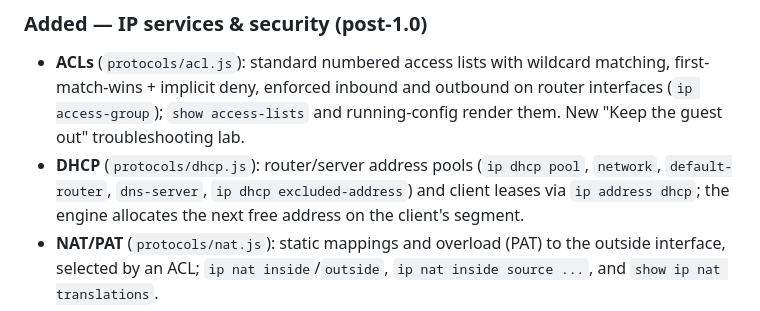
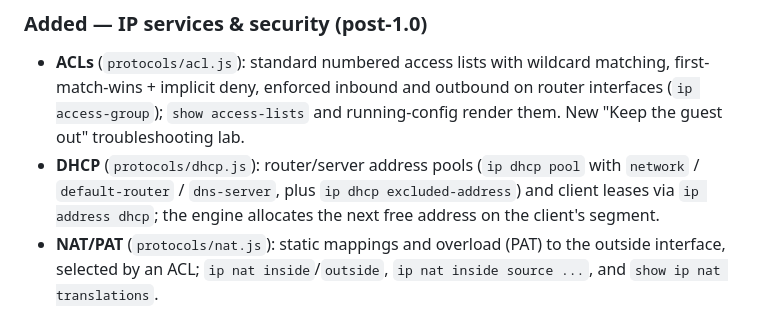
Before and after one commit to ronnyscab-code/CCNA-Simulador-By-Ronnys-Cabello, a Markdown page: CHANGELOG.md, the part around the change. Drawn GitHub-style.

Commit message:
docs: tidy DHCP changelog wrapping
Co-Authored-By: Claude Opus 4.8 <noreply@anthropic.com>

```diff
--- a/CHANGELOG.md
+++ b/CHANGELOG.md
@@ -14,8 +14,8 @@ so minor bumps may include breaking changes).
   wildcard matching, first-match-wins + implicit deny, enforced inbound and
   outbound on router interfaces (`ip access-group`); `show access-lists` and
   running-config render them. New "Keep the guest out" troubleshooting lab.
-- **DHCP** (`protocols/dhcp.js`): router/server address pools (`ip dhcp
-pool`, `network`, `default-router`, `dns-server`, `ip dhcp
+- **DHCP** (`protocols/dhcp.js`): router/server address pools (`ip dhcp pool`
+  with `network` / `default-router` / `dns-server`, plus `ip dhcp
 excluded-address`) and client leases via `ip address dhcp`; the engine
   allocates the next free address on the client's segment.
 - **NAT/PAT** (`protocols/nat.js`): static mappings and overload (PAT) to the
```
